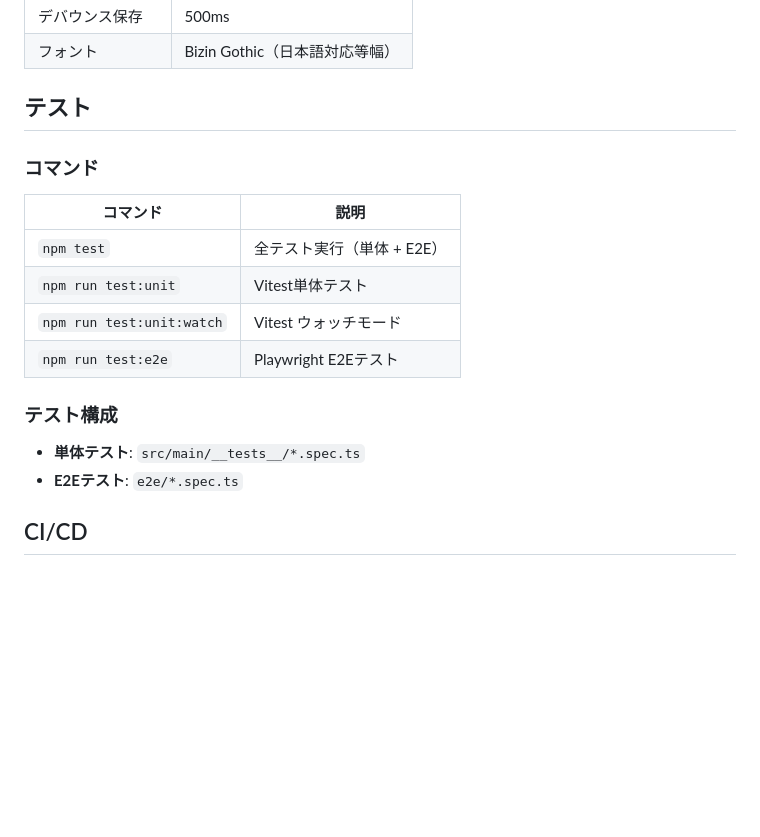
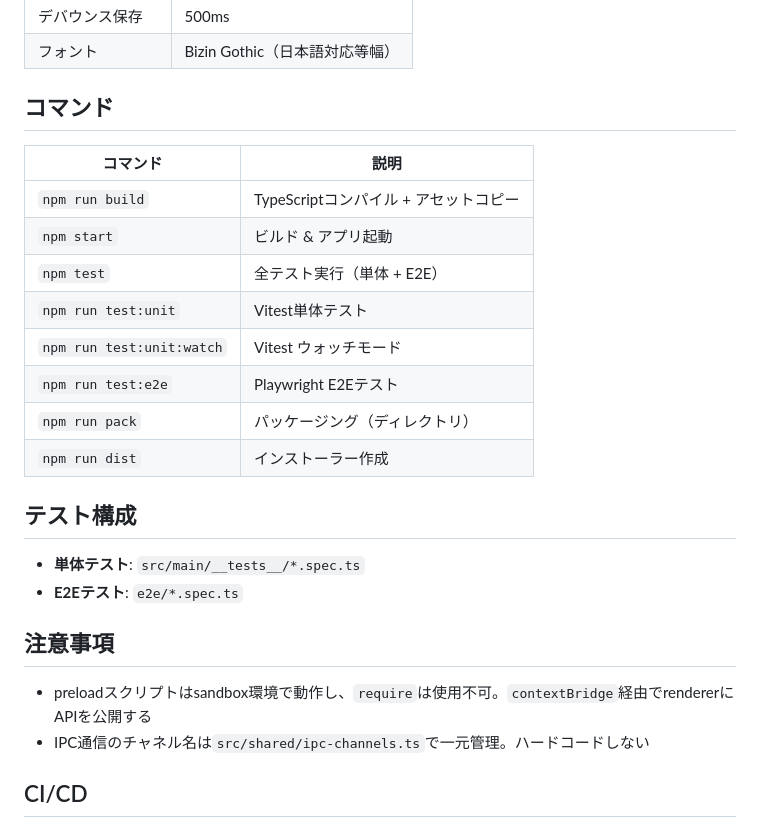
Before and after one commit to shimasan0x00/DraftDock, a Markdown page: CLAUDE.md, the part around the change. Drawn GitHub-style; blank space fills up the shorter version.

Commit message:
docs: CLAUDE.mdにコマンド統合と注意事項セクションを追加
- ビルド・開発・パッケージングコマンドをテストコマンドと統合
- preload sandbox制約とIPCチャネル一元管理の注意事項を追加

```diff
--- a/CLAUDE.md
+++ b/CLAUDE.md
@@ -159,21 +159,28 @@ docs/                    # ドキュメント
 | デバウンス保存 | 500ms |
 | フォント | Bizin Gothic（日本語対応等幅） |
 
-## テスト
-
-### コマンド
+## コマンド
 
 | コマンド | 説明 |
 |---------|------|
+| `npm run build` | TypeScriptコンパイル + アセットコピー |
+| `npm start` | ビルド & アプリ起動 |
 | `npm test` | 全テスト実行（単体 + E2E） |
 | `npm run test:unit` | Vitest単体テスト |
 | `npm run test:unit:watch` | Vitest ウォッチモード |
 | `npm run test:e2e` | Playwright E2Eテスト |
+| `npm run pack` | パッケージング（ディレクトリ） |
+| `npm run dist` | インストーラー作成 |
 
-### テスト構成
+## テスト構成
 
 - **単体テスト**: `src/main/__tests__/*.spec.ts`
 - **E2Eテスト**: `e2e/*.spec.ts`
+
+## 注意事項
+
+- preloadスクリプトはsandbox環境で動作し、`require`は使用不可。`contextBridge`経由でrendererにAPIを公開する
+- IPC通信のチャネル名は`src/shared/ipc-channels.ts`で一元管理。ハードコードしない
 
 ## CI/CD
 
```
